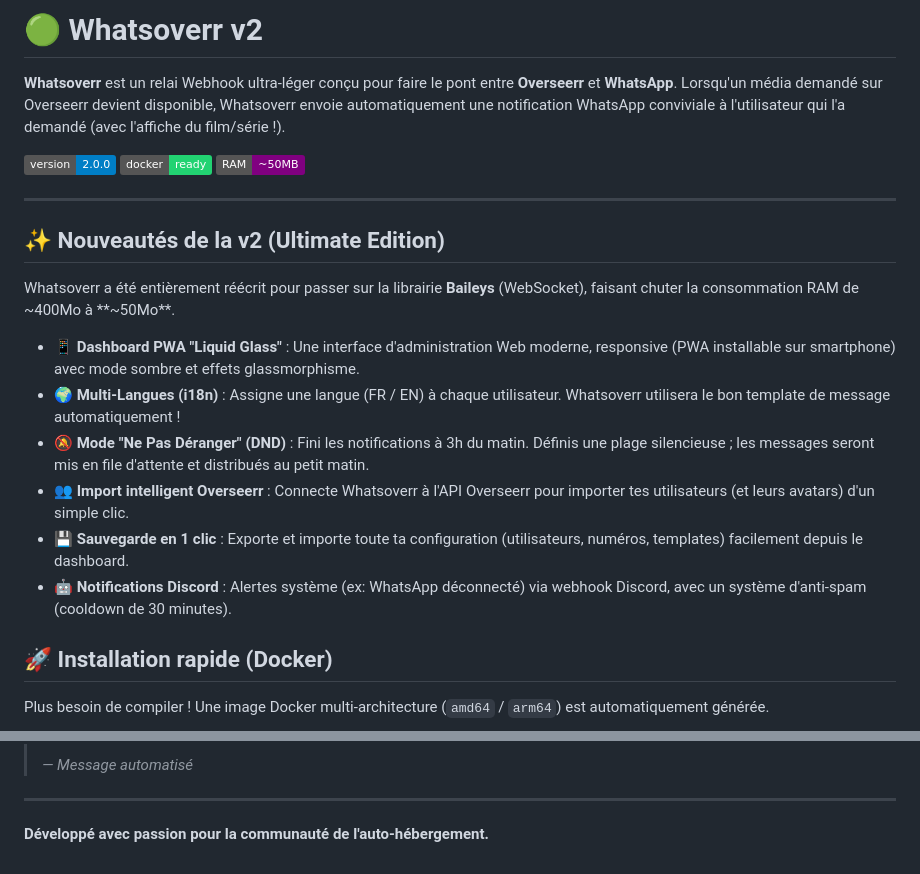
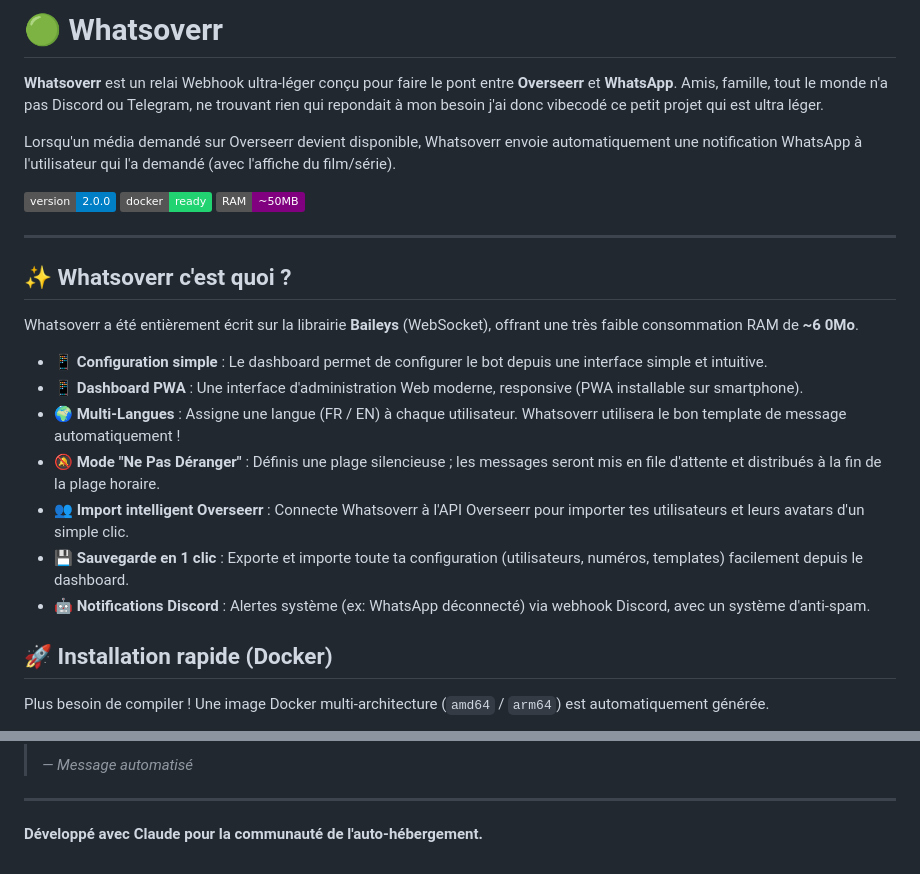
Before and after one commit to KyBen20/whatsoverr, a Markdown page: README.md, 2 parts joined by grey strips. GitHub-like rendering; badges without logos.

Commit message:
maj readme

```diff
--- a/README.md
+++ b/README.md
@@ -1,7 +1,9 @@
-# 🟢 Whatsoverr v2
+# 🟢 Whatsoverr
 
 **Whatsoverr** est un relai Webhook ultra-léger conçu pour faire le pont entre **Overseerr** et **WhatsApp**.
-Lorsqu'un média demandé sur Overseerr devient disponible, Whatsoverr envoie automatiquement une notification WhatsApp conviviale à l'utilisateur qui l'a demandé (avec l'affiche du film/série !).
+Amis, famille, tout le monde n'a pas Discord ou Telegram, ne trouvant rien qui repondait à mon besoin j'ai donc vibecodé ce petit projet qui est ultra léger.
+
+Lorsqu'un média demandé sur Overseerr devient disponible, Whatsoverr envoie automatiquement une notification WhatsApp à l'utilisateur qui l'a demandé (avec l'affiche du film/série).
 
 ![Version](https://img.shields.io/badge/version-2.0.0-blue.svg)
 ![Docker](https://img.shields.io/badge/docker-ready-22d372.svg)
@@ -9,16 +11,18 @@ Lorsqu'un média demandé sur Overseerr devient disponible, Whatsoverr envoie au
 
 ---
 
-## ✨ Nouveautés de la v2 (Ultimate Edition)
+## ✨ Whatsoverr c'est quoi ?
 
-Whatsoverr a été entièrement réécrit pour passer sur la librairie **Baileys** (WebSocket), faisant chuter la consommation RAM de ~400Mo à **~50Mo**.
+Whatsoverr a été entièrement écrit sur la librairie **Baileys** (WebSocket), offrant une très faible consommation RAM de **~6 0Mo**.
 
-*   📱 **Dashboard PWA "Liquid Glass"** : Une interface d'administration Web moderne, responsive (PWA installable sur smartphone) avec mode sombre et effets glassmorphisme.
-*   🌍 **Multi-Langues (i18n)** : Assigne une langue (FR / EN) à chaque utilisateur. Whatsoverr utilisera le bon template de message automatiquement !
-*   🔕 **Mode "Ne Pas Déranger" (DND)** : Fini les notifications à 3h du matin. Définis une plage silencieuse ; les messages seront mis en file d'attente et distribués au petit matin.
-*   👥 **Import intelligent Overseerr** : Connecte Whatsoverr à l'API Overseerr pour importer tes utilisateurs (et leurs avatars) d'un simple clic.
+*   📱 **Configuration simple** : Le dashboard permet de configurer le bot depuis une interface simple et intuitive.
+*   📱 **Dashboard PWA** : Une interface d'administration Web moderne, responsive (PWA installable sur smartphone).
+*   🌍 **Multi-Langues** : Assigne une langue (FR / EN) à chaque utilisateur. Whatsoverr utilisera le bon template de message automatiquement !
+*   🔕 **Mode "Ne Pas Déranger"** : Définis une plage silencieuse ; les messages seront mis en file d'attente et distribués à la fin de la plage horaire.
+*   👥 **Import intelligent Overseerr** : Connecte Whatsoverr à l'API Overseerr pour importer tes utilisateurs et leurs avatars d'un simple clic.
 *   💾 **Sauvegarde en 1 clic** : Exporte et importe toute ta configuration (utilisateurs, numéros, templates) facilement depuis le dashboard.
-*   🤖 **Notifications Discord** : Alertes système (ex: WhatsApp déconnecté) via webhook Discord, avec un système d'anti-spam (cooldown de 30 minutes).
+*   🤖 **Notifications Discord** : Alertes système (ex: WhatsApp déconnecté) via webhook Discord, avec un système d'anti-spam.
+
 
 ## 🚀 Installation rapide (Docker)
 
@@ -76,4 +80,4 @@ Dans l'onglet *Réglages*, tu peux personnaliser le message WhatsApp envoyé pou
 
 ---
 
-**Développé avec passion pour la communauté de l'auto-hébergement.**
+**Développé avec Claude pour la communauté de l'auto-hébergement.**
```
